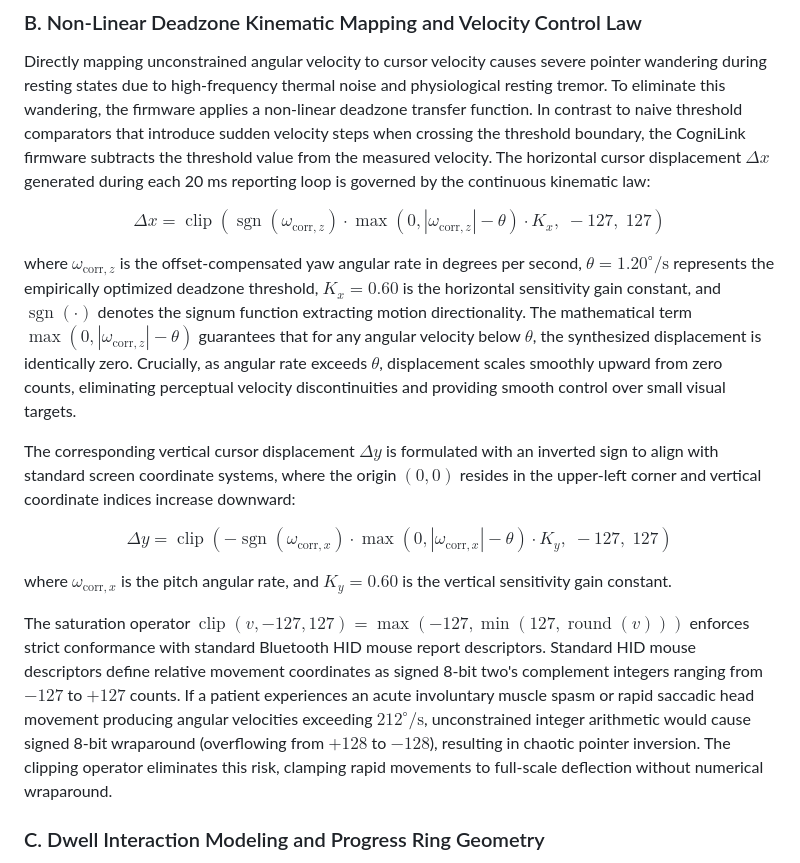
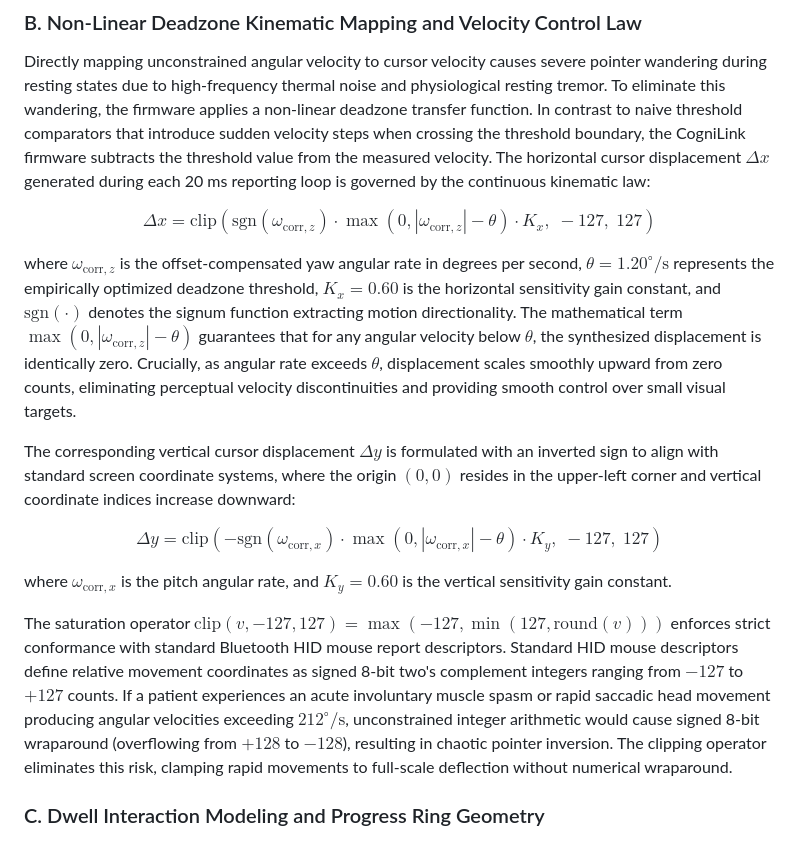
Before and after one commit to pegasus0069/CogniLink, a Markdown page: PAPER_SPECIFICATIONS_AND_BENCHMARKS.md, the part around the change. Rendered like a GitHub page.

Commit message:
Fix GitHub KaTeX equation rendering by replacing \operatorname with \mathrm

```diff
--- a/PAPER_SPECIFICATIONS_AND_BENCHMARKS.md
+++ b/PAPER_SPECIFICATIONS_AND_BENCHMARKS.md
@@ -115,23 +115,23 @@ Directly mapping unconstrained angular velocity to cursor velocity causes severe
 
 $$
 \begin{equation} \tag{4}
-\Delta x = \operatorname{clip}\left( \operatorname{sgn}(\omega_{\text{corr}, z}) \cdot \max\left(0, |\omega_{\text{corr}, z}| - \theta\right) \cdot K_x,\; -127,\; 127 \right)
+\Delta x = \mathrm{clip}\left( \mathrm{sgn}(\omega_{\text{corr}, z}) \cdot \max\left(0, |\omega_{\text{corr}, z}| - \theta\right) \cdot K_x,\; -127,\; 127 \right)
 \end{equation}
 $$
 
-where $\omega_{\text{corr}, z}$ is the offset-compensated yaw angular rate in degrees per second, $\theta = 1.20^\circ/\mathrm{s}$ represents the empirically optimized deadzone threshold, $K_x = 0.60$ is the horizontal sensitivity gain constant, and $\operatorname{sgn}(\cdot)$ denotes the signum function extracting motion directionality. The mathematical term $\max(0, |\omega_{\text{corr}, z}| - \theta)$ guarantees that for any angular velocity below $\theta$, the synthesized displacement is identically zero. Crucially, as angular rate exceeds $\theta$, displacement scales smoothly upward from zero counts, eliminating perceptual velocity discontinuities and providing smooth control over small visual targets.
+where $\omega_{\text{corr}, z}$ is the offset-compensated yaw angular rate in degrees per second, $\theta = 1.20^\circ/\mathrm{s}$ represents the empirically optimized deadzone threshold, $K_x = 0.60$ is the horizontal sensitivity gain constant, and $\mathrm{sgn}(\cdot)$ denotes the signum function extracting motion directionality. The mathematical term $\max(0, |\omega_{\text{corr}, z}| - \theta)$ guarantees that for any angular velocity below $\theta$, the synthesized displacement is identically zero. Crucially, as angular rate exceeds $\theta$, displacement scales smoothly upward from zero counts, eliminating perceptual velocity discontinuities and providing smooth control over small visual targets.
 
 The corresponding vertical cursor displacement $\Delta y$ is formulated with an inverted sign to align with standard screen coordinate systems, where the origin $(0,0)$ resides in the upper-left corner and vertical coordinate indices increase downward:
 
 $$
 \begin{equation} \tag{5}
-\Delta y = \operatorname{clip}\left( -\operatorname{sgn}(\omega_{\text{corr}, x}) \cdot \max\left(0, |\omega_{\text{corr}, x}| - \theta\right) \cdot K_y,\; -127,\; 127 \right)
+\Delta y = \mathrm{clip}\left( -\mathrm{sgn}(\omega_{\text{corr}, x}) \cdot \max\left(0, |\omega_{\text{corr}, x}| - \theta\right) \cdot K_y,\; -127,\; 127 \right)
 \end{equation}
 $$
 
 where $\omega_{\text{corr}, x}$ is the pitch angular rate, and $K_y = 0.60$ is the vertical sensitivity gain constant.
 
-The saturation operator $\operatorname{clip}(v, -127, 127) = \max(-127, \min(127, \operatorname{round}(v)))$ enforces strict conformance with standard Bluetooth HID mouse report descriptors. Standard HID mouse descriptors define relative movement coordinates as signed 8-bit two's complement integers ranging from $-127$ to $+127$ counts. If a patient experiences an acute involuntary muscle spasm or rapid saccadic head movement producing angular velocities exceeding $212^\circ/\mathrm{s}$, unconstrained integer arithmetic would cause signed 8-bit wraparound (overflowing from $+128$ to $-128$), resulting in chaotic pointer inversion. The clipping operator eliminates this risk, clamping rapid movements to full-scale deflection without numerical wraparound.
+The saturation operator $\mathrm{clip}(v, -127, 127) = \max(-127, \min(127, \mathrm{round}(v)))$ enforces strict conformance with standard Bluetooth HID mouse report descriptors. Standard HID mouse descriptors define relative movement coordinates as signed 8-bit two's complement integers ranging from $-127$ to $+127$ counts. If a patient experiences an acute involuntary muscle spasm or rapid saccadic head movement producing angular velocities exceeding $212^\circ/\mathrm{s}$, unconstrained integer arithmetic would cause signed 8-bit wraparound (overflowing from $+128$ to $-128$), resulting in chaotic pointer inversion. The clipping operator eliminates this risk, clamping rapid movements to full-scale deflection without numerical wraparound.
 
 ### C. Dwell Interaction Modeling and Progress Ring Geometry
 
```
